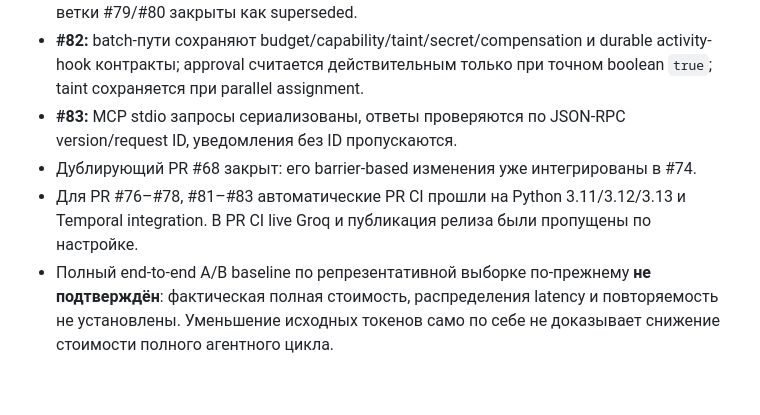
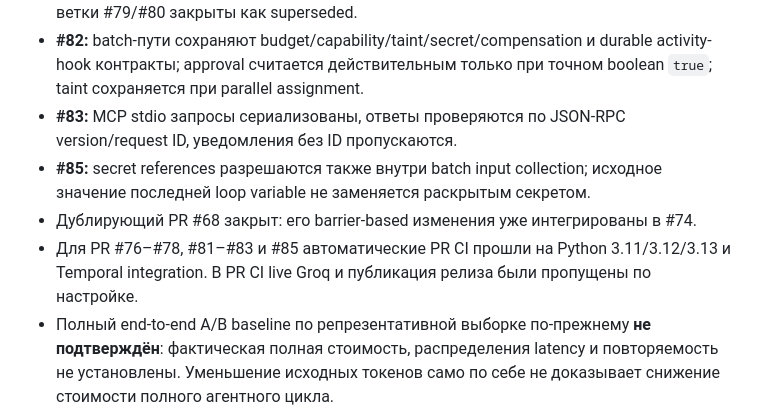
Before and after one commit to JoTalbot/picklang, a Markdown page: ROADMAP.md, the part around one of its changes. GitHub-like rendering; blank space fills up the shorter version.

Commit message:
docs: record batch secret resolution in roadmap

```diff
--- a/ROADMAP.md
+++ b/ROADMAP.md
@@ -13,8 +13,9 @@
 - **#78 + #81:** покрыты replay сигналов после compaction, execution-lock/CAS commit-gap и восстановление саги компенсаций после частичного коммита. Старые конфликтующие ветки #79/#80 закрыты как superseded.
 - **#82:** batch-пути сохраняют budget/capability/taint/secret/compensation и durable activity-hook контракты; approval считается действительным только при точном boolean `true`; taint сохраняется при parallel assignment.
 - **#83:** MCP stdio запросы сериализованы, ответы проверяются по JSON-RPC version/request ID, уведомления без ID пропускаются.
+- **#85:** secret references разрешаются также внутри batch input collection; исходное значение последней loop variable не заменяется раскрытым секретом.
 - Дублирующий PR #68 закрыт: его barrier-based изменения уже интегрированы в #74.
-- Для PR #76–#78, #81–#83 автоматические PR CI прошли на Python 3.11/3.12/3.13 и Temporal integration. В PR CI live Groq и публикация релиза были пропущены по настройке.
+- Для PR #76–#78, #81–#83 и #85 автоматические PR CI прошли на Python 3.11/3.12/3.13 и Temporal integration. В PR CI live Groq и публикация релиза были пропущены по настройке.
 - Полный end-to-end A/B baseline по репрезентативной выборке по-прежнему **не подтверждён**: фактическая полная стоимость, распределения latency и повторяемость не установлены. Уменьшение исходных токенов само по себе не доказывает снижение стоимости полного агентного цикла.
 - Live Groq/OpenRouter/API, реальные MCP/складские/платёжные интеграции и внешние side effects не запускались. Публикация тега и GitHub Release не выполнялась.
 
```
Also changed, not shown: other parts of ROADMAP.md (+1 -1 lines).
